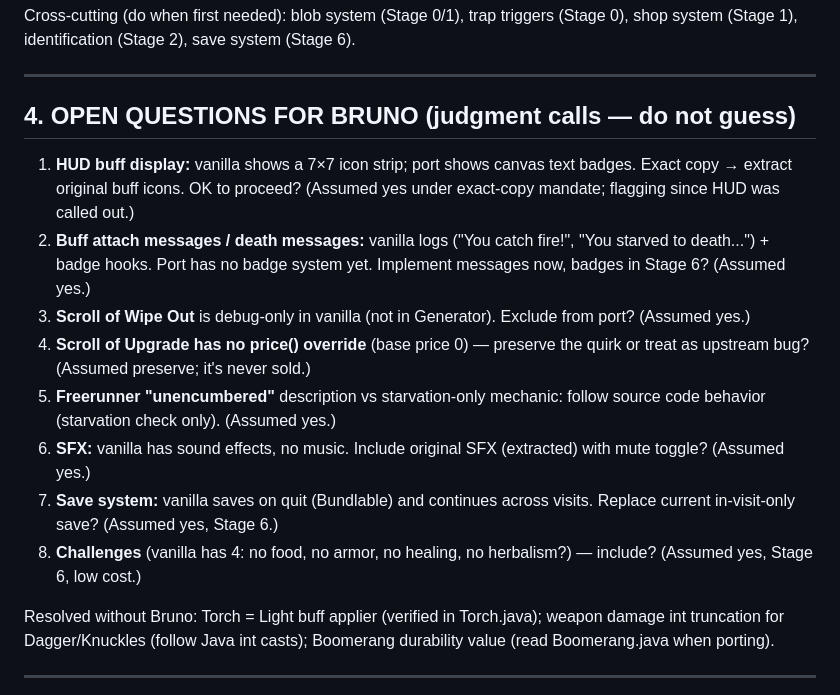
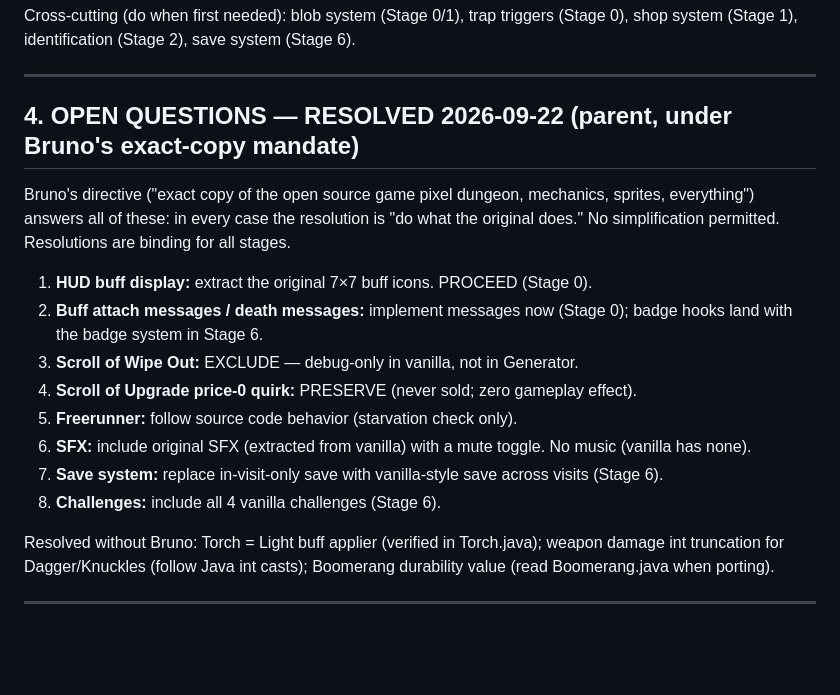
Before and after one commit to oddjack0/pixel-dungeon-ts, a Markdown page: EXACT-COPY-PLAN.md, the part around the change. Drawn GitHub-style; blank space fills up the shorter version.

Commit message:
Resolve all 8 open fidelity questions under exact-copy mandate (do what the original does)

```diff
--- a/EXACT-COPY-PLAN.md
+++ b/EXACT-COPY-PLAN.md
@@ -237,26 +237,23 @@ Cross-cutting (do when first needed): blob system (Stage 0/1), trap triggers
 
 ---
 
-## 4. OPEN QUESTIONS FOR BRUNO (judgment calls — do not guess)
+## 4. OPEN QUESTIONS — RESOLVED 2026-09-22 (parent, under Bruno's exact-copy mandate)
 
-1. **HUD buff display:** vanilla shows a 7×7 icon strip; port shows canvas text
-   badges. Exact copy → extract original buff icons. OK to proceed?
-   (Assumed yes under exact-copy mandate; flagging since HUD was called out.)
-2. **Buff attach messages / death messages:** vanilla logs ("You catch fire!",
-   "You starved to death...") + badge hooks. Port has no badge system yet.
-   Implement messages now, badges in Stage 6? (Assumed yes.)
-3. **Scroll of Wipe Out** is debug-only in vanilla (not in Generator). Exclude
-   from port? (Assumed yes.)
-4. **Scroll of Upgrade has no price() override** (base price 0) — preserve the
-   quirk or treat as upstream bug? (Assumed preserve; it's never sold.)
-5. **Freerunner "unencumbered"** description vs starvation-only mechanic:
-   follow source code behavior (starvation check only). (Assumed yes.)
-6. **SFX:** vanilla has sound effects, no music. Include original SFX
-   (extracted) with mute toggle? (Assumed yes.)
-7. **Save system:** vanilla saves on quit (Bundlable) and continues across
-   visits. Replace current in-visit-only save? (Assumed yes, Stage 6.)
-8. **Challenges** (vanilla has 4: no food, no armor, no healing, no herbalism?) —
-   include? (Assumed yes, Stage 6, low cost.)
+Bruno's directive ("exact copy of the open source game pixel dungeon,
+mechanics, sprites, everything") answers all of these: in every case the
+resolution is "do what the original does." No simplification permitted.
+Resolutions are binding for all stages.
+
+1. **HUD buff display:** extract the original 7×7 buff icons. PROCEED (Stage 0).
+2. **Buff attach messages / death messages:** implement messages now (Stage 0);
+   badge hooks land with the badge system in Stage 6.
+3. **Scroll of Wipe Out:** EXCLUDE — debug-only in vanilla, not in Generator.
+4. **Scroll of Upgrade price-0 quirk:** PRESERVE (never sold; zero gameplay effect).
+5. **Freerunner:** follow source code behavior (starvation check only).
+6. **SFX:** include original SFX (extracted from vanilla) with a mute toggle. No music (vanilla has none).
+7. **Save system:** replace in-visit-only save with vanilla-style save across
+   visits (Stage 6).
+8. **Challenges:** include all 4 vanilla challenges (Stage 6).
 
 Resolved without Bruno: Torch = Light buff applier (verified in Torch.java);
 weapon damage int truncation for Dagger/Knuckles (follow Java int casts);
```
